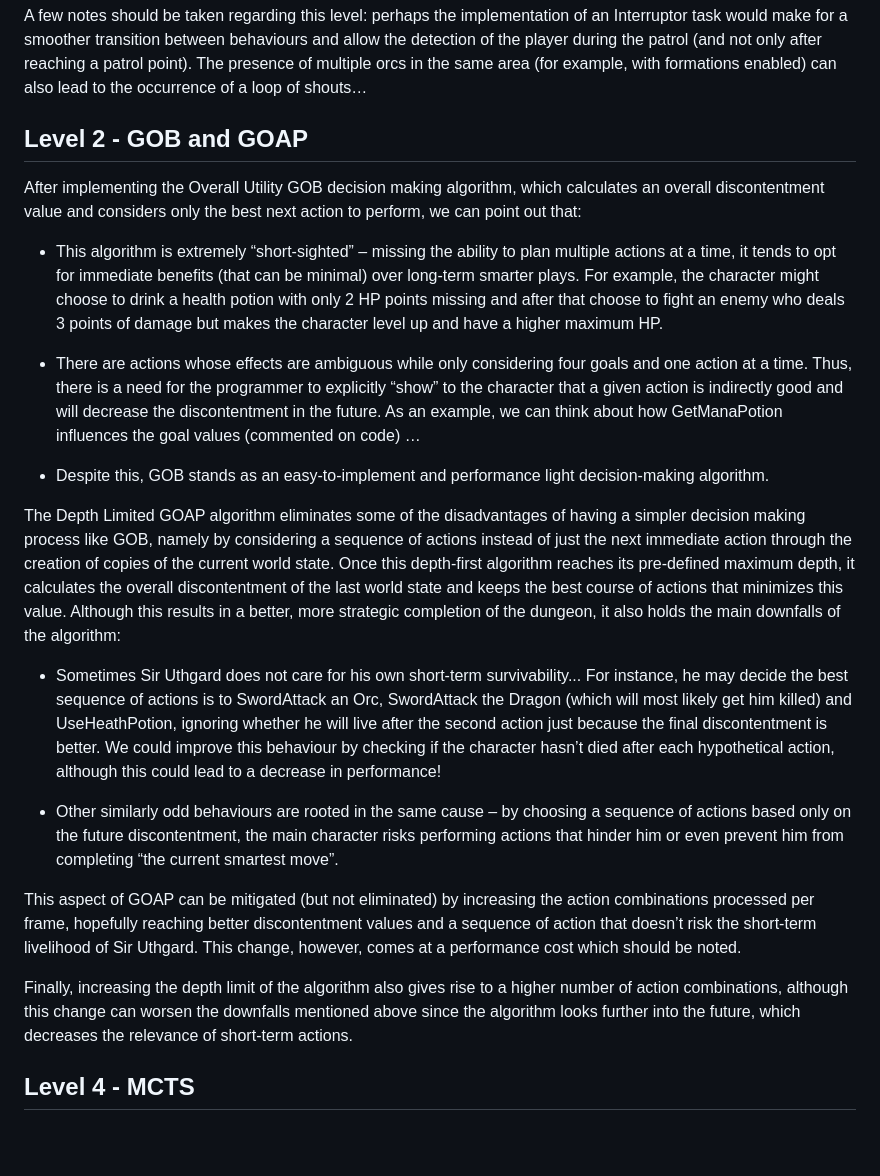
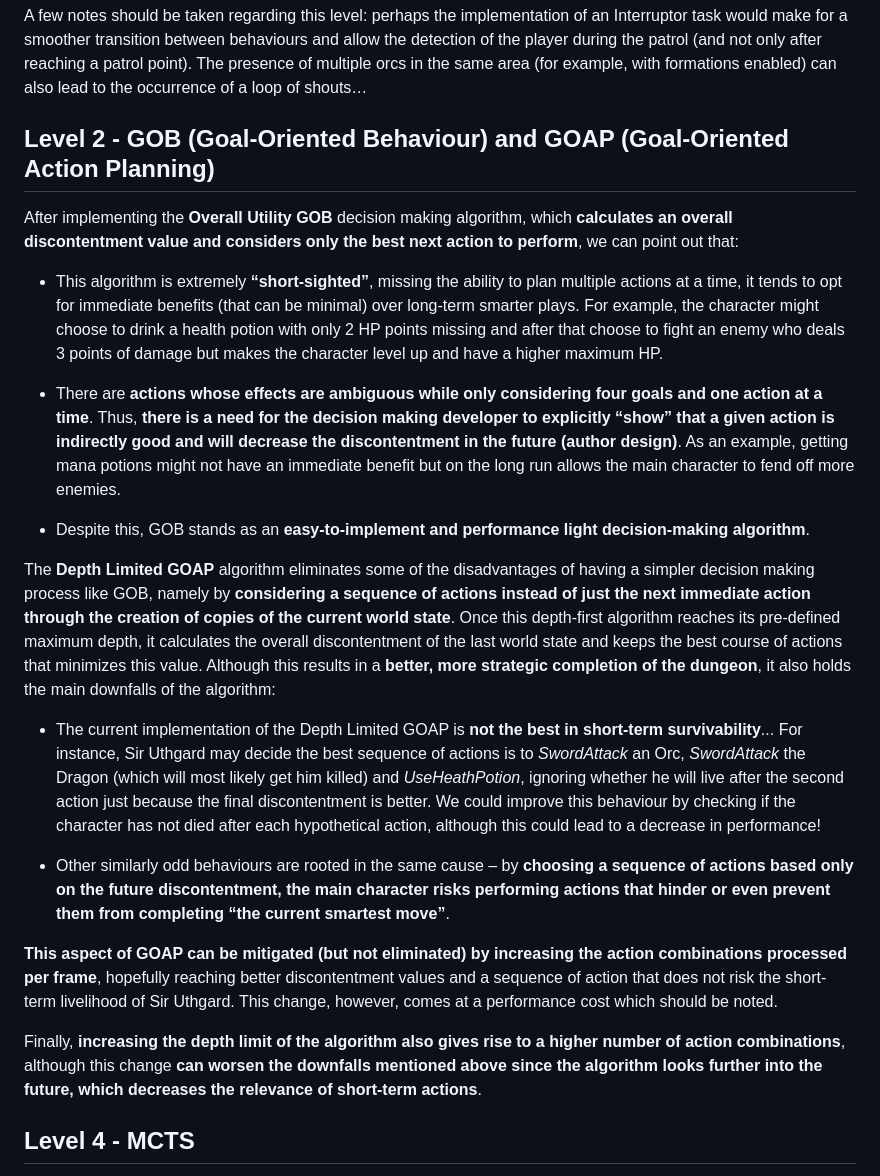
Before and after one commit to zorrocrisis/DecisionMakingInVideoGames, a Markdown page: README.md, the part around the change. Rendered like a GitHub page; blank space fills up the shorter version.

```diff
--- a/README.md
+++ b/README.md
@@ -43,24 +43,24 @@ To account for this new action, the *RespondToShout* and *ResumeFromShout* metho
 
 A few notes should be taken regarding this level: perhaps the implementation of an Interruptor task would make for a smoother transition between behaviours and allow the detection of the player during the patrol (and not only after reaching a patrol point). The presence of multiple orcs in the same area (for example, with formations enabled) can also lead to the occurrence of a loop of shouts…
 
-## **Level 2 - GOB and GOAP**
-After implementing the Overall Utility GOB decision making algorithm, which calculates an overall discontentment value and considers only the best next action to perform, we can point out that:
+## **Level 2 - GOB (Goal-Oriented Behaviour) and GOAP (Goal-Oriented Action Planning)**
+After implementing the **Overall Utility GOB** decision making algorithm, which **calculates an overall discontentment value and considers only the best next action to perform**, we can point out that:
 
-- This algorithm is extremely “short-sighted” – missing the ability to plan multiple actions at a time, it tends to opt for immediate benefits (that can be minimal) over long-term smarter plays. For example, the character might choose to drink a health potion with only 2 HP points missing and after that choose to fight an enemy who deals 3 points of damage but makes the character level up and have a higher maximum HP.
+- This algorithm is extremely **“short-sighted”**, missing the ability to plan multiple actions at a time, it tends to opt for immediate benefits (that can be minimal) over long-term smarter plays. For example, the character might choose to drink a health potion with only 2 HP points missing and after that choose to fight an enemy who deals 3 points of damage but makes the character level up and have a higher maximum HP.
 
-- There are actions whose effects are ambiguous while only considering four goals and one action at a time. Thus, there is a need for the programmer to explicitly “show” to the character that a given action is indirectly good and will decrease the discontentment in the future. As an example, we can think about how GetManaPotion influences the goal values (commented on code) …
+- There are **actions whose effects are ambiguous while only considering four goals and one action at a time**. Thus, **there is a need for the decision making developer to explicitly “show” that a given action is indirectly good and will decrease the discontentment in the future (author design)**. As an example, getting mana potions might not have an immediate benefit but on the long run allows the main character to fend off more enemies.
 
-- Despite this, GOB stands as an easy-to-implement and performance light decision-making algorithm.
+- Despite this, GOB stands as an **easy-to-implement and performance light decision-making algorithm**.
 
-The Depth Limited GOAP algorithm eliminates some of the disadvantages of having a simpler decision making process like GOB, namely by considering a sequence of actions instead of just the next immediate action through the creation of copies of the current world state. Once this depth-first algorithm reaches its pre-defined maximum depth, it calculates the overall discontentment of the last world state and keeps the best course of actions that minimizes this value. Although this results in a better, more strategic completion of the dungeon, it also holds the main downfalls of the algorithm:
+The **Depth Limited GOAP** algorithm eliminates some of the disadvantages of having a simpler decision making process like GOB, namely by **considering a sequence of actions instead of just the next immediate action through the creation of copies of the current world state**. Once this depth-first algorithm reaches its pre-defined maximum depth, it calculates the overall discontentment of the last world state and keeps the best course of actions that minimizes this value. Although this results in a **better, more strategic completion of the dungeon**, it also holds the main downfalls of the algorithm:
 
-- Sometimes Sir Uthgard does not care for his own short-term survivability... For instance, he may decide the best sequence of actions is to SwordAttack an Orc, SwordAttack the Dragon (which will most likely get him killed) and UseHeathPotion, ignoring whether he will live after the second action just because the final discontentment is better. We could improve this behaviour by checking if the character hasn’t died after each hypothetical action, although this could lead to a decrease in performance!
+- The current implementation of the Depth Limited GOAP is **not the best in short-term survivability**... For instance, Sir Uthgard may decide the best sequence of actions is to *SwordAttack* an Orc, *SwordAttack* the Dragon (which will most likely get him killed) and *UseHeathPotion*, ignoring whether he will live after the second action just because the final discontentment is better. We could improve this behaviour by checking if the character has not died after each hypothetical action, although this could lead to a decrease in performance!
 
-- Other similarly odd behaviours are rooted in the same cause – by choosing a sequence of actions based only on the future discontentment, the main character risks performing actions that hinder him or even prevent him from completing “the current smartest move”.
+- Other similarly odd behaviours are rooted in the same cause – by **choosing a sequence of actions based only on the future discontentment, the main character risks performing actions that hinder or even prevent them from completing “the current smartest move”**.
 
-This aspect of GOAP can be mitigated (but not eliminated) by increasing the action combinations processed per frame, hopefully reaching better discontentment values and a sequence of action that doesn’t risk the short-term livelihood of Sir Uthgard. This change, however, comes at a performance cost which should be noted.
+**This aspect of GOAP can be mitigated (but not eliminated) by increasing the action combinations processed per frame**, hopefully reaching better discontentment values and a sequence of action that does not risk the short-term livelihood of Sir Uthgard. This change, however, comes at a performance cost which should be noted.
 
-Finally, increasing the depth limit of the algorithm also gives rise to a higher number of action combinations, although this change can worsen the downfalls mentioned above since the algorithm looks further into the future, which decreases the relevance of short-term actions.
+Finally, **increasing the depth limit of the algorithm also gives rise to a higher number of action combinations**, although this change **can worsen the downfalls mentioned above since the algorithm looks further into the future, which decreases the relevance of short-term actions**.
 
 ## **Level 4 - MCTS**
 While the GOB and GOAP algorithms both depend on discontentment (heuristics) to find the best possible actions or sequence of actions, the vanilla MCTS (Monte Carlo Tree Search) is not dependent on this and works well in an isolated environment, where all it has to work with is the game information (game mechanics/functionalities, states and so on).
```
